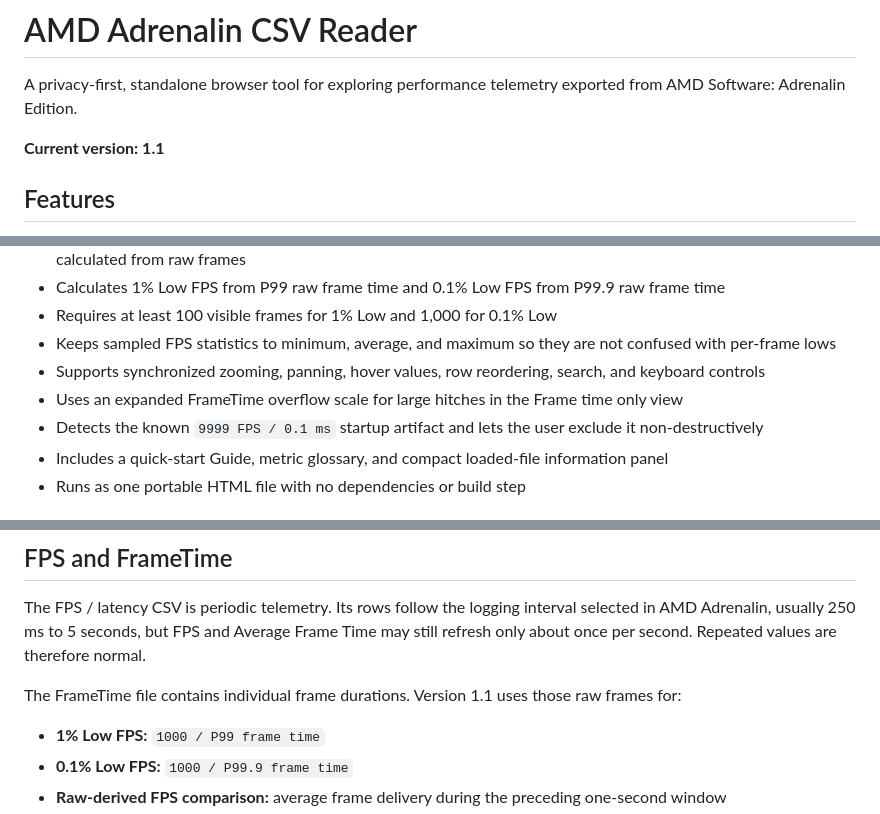
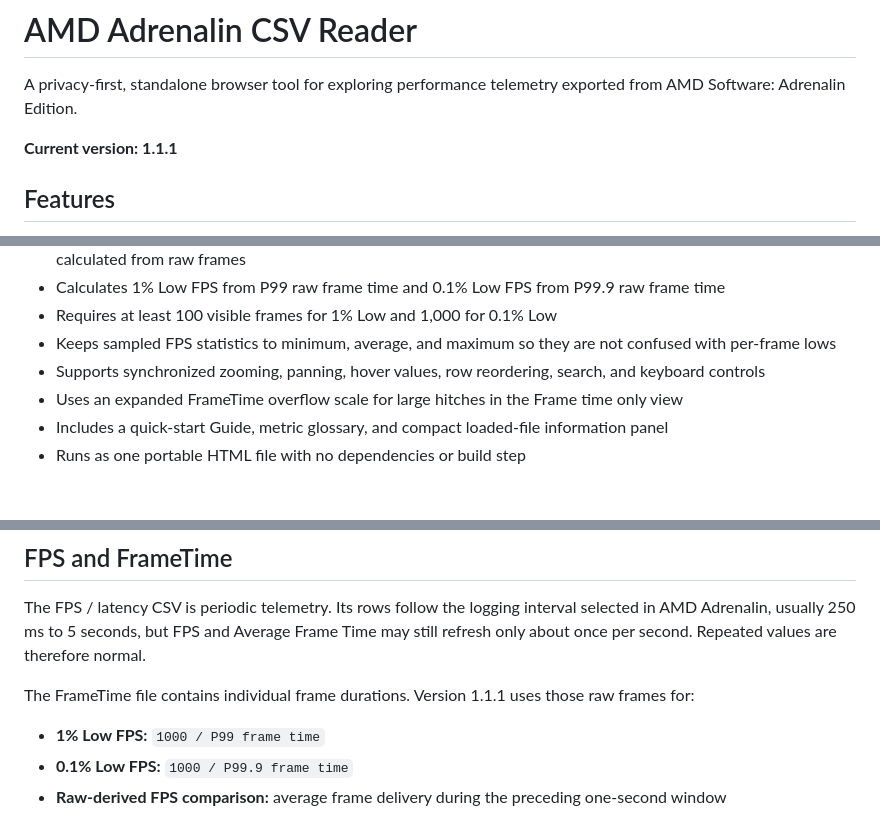
Before and after one commit to deftmousetail/Adrenalin-logs, a Markdown page: README.md, 3 parts joined by grey strips. Drawn GitHub-style.

Commit message:
Update release wording for v1.1.1

```diff
--- a/README.md
+++ b/README.md
@@ -2,7 +2,7 @@
 
 A privacy-first, standalone browser tool for exploring performance telemetry exported from AMD Software: Adrenalin Edition.
 
-**Current version: 1.1**
+**Current version: 1.1.1**
 
 ## Features
 
@@ -17,7 +17,6 @@ A privacy-first, standalone browser tool for exploring performance telemetry exp
 - Keeps sampled FPS statistics to minimum, average, and maximum so they are not confused with per-frame lows
 - Supports synchronized zooming, panning, hover values, row reordering, search, and keyboard controls
 - Uses an expanded FrameTime overflow scale for large hitches in the Frame time only view
-- Detects the known `9999 FPS / 0.1 ms` startup artifact and lets the user exclude it non-destructively
 - Includes a quick-start Guide, metric glossary, and compact loaded-file information panel
 - Runs as one portable HTML file with no dependencies or build step
 
@@ -46,7 +45,7 @@ C:\Users\YOUR-WINDOWS-USERNAME\AppData\Local\AMD\CN
 
 The FPS / latency CSV is periodic telemetry. Its rows follow the logging interval selected in AMD Adrenalin, usually 250 ms to 5 seconds, but FPS and Average Frame Time may still refresh only about once per second. Repeated values are therefore normal.
 
-The FrameTime file contains individual frame durations. Version 1.1 uses those raw frames for:
+The FrameTime file contains individual frame durations. Version 1.1.1 uses those raw frames for:
 
 - **1% Low FPS:** `1000 / P99 frame time`
 - **0.1% Low FPS:** `1000 / P99.9 frame time`
```
